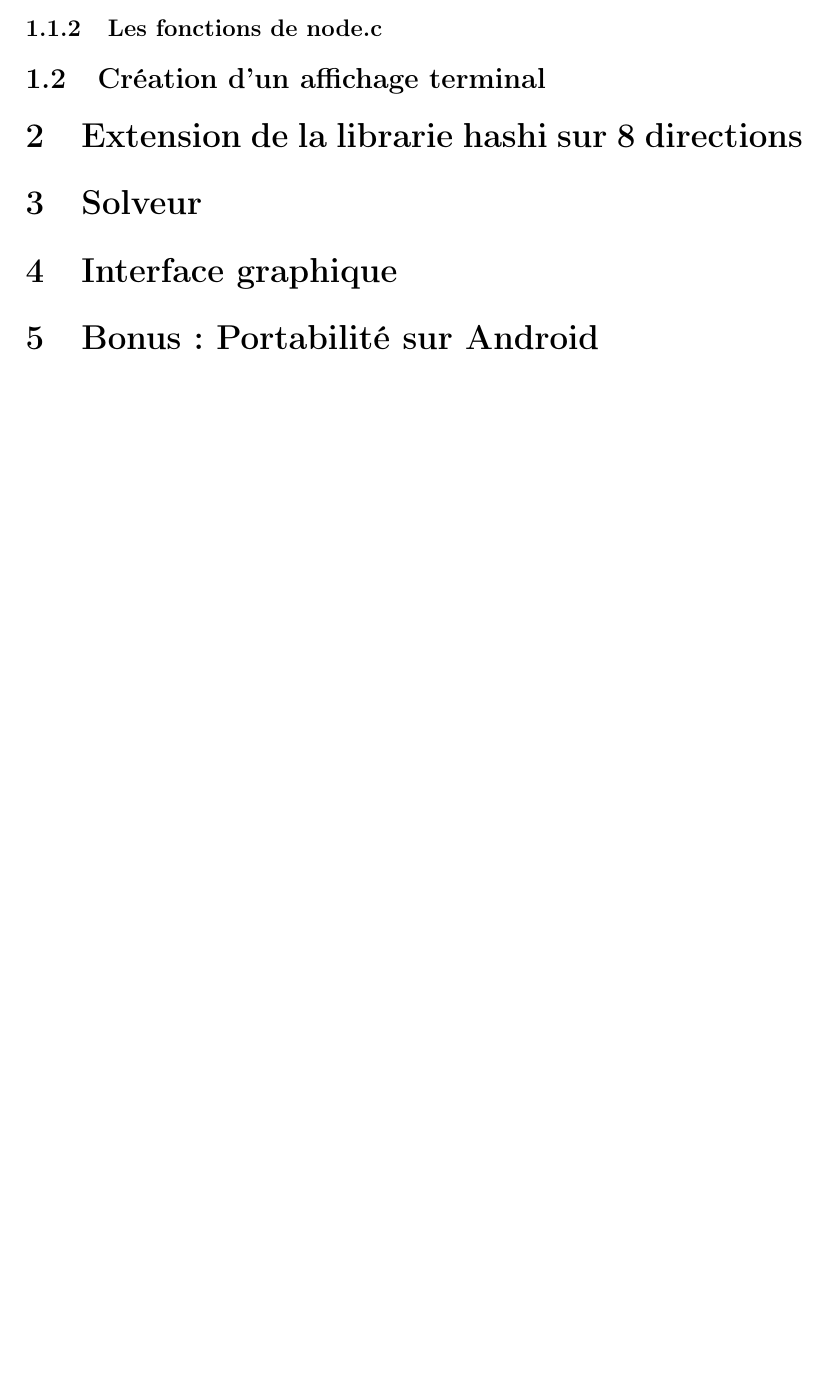
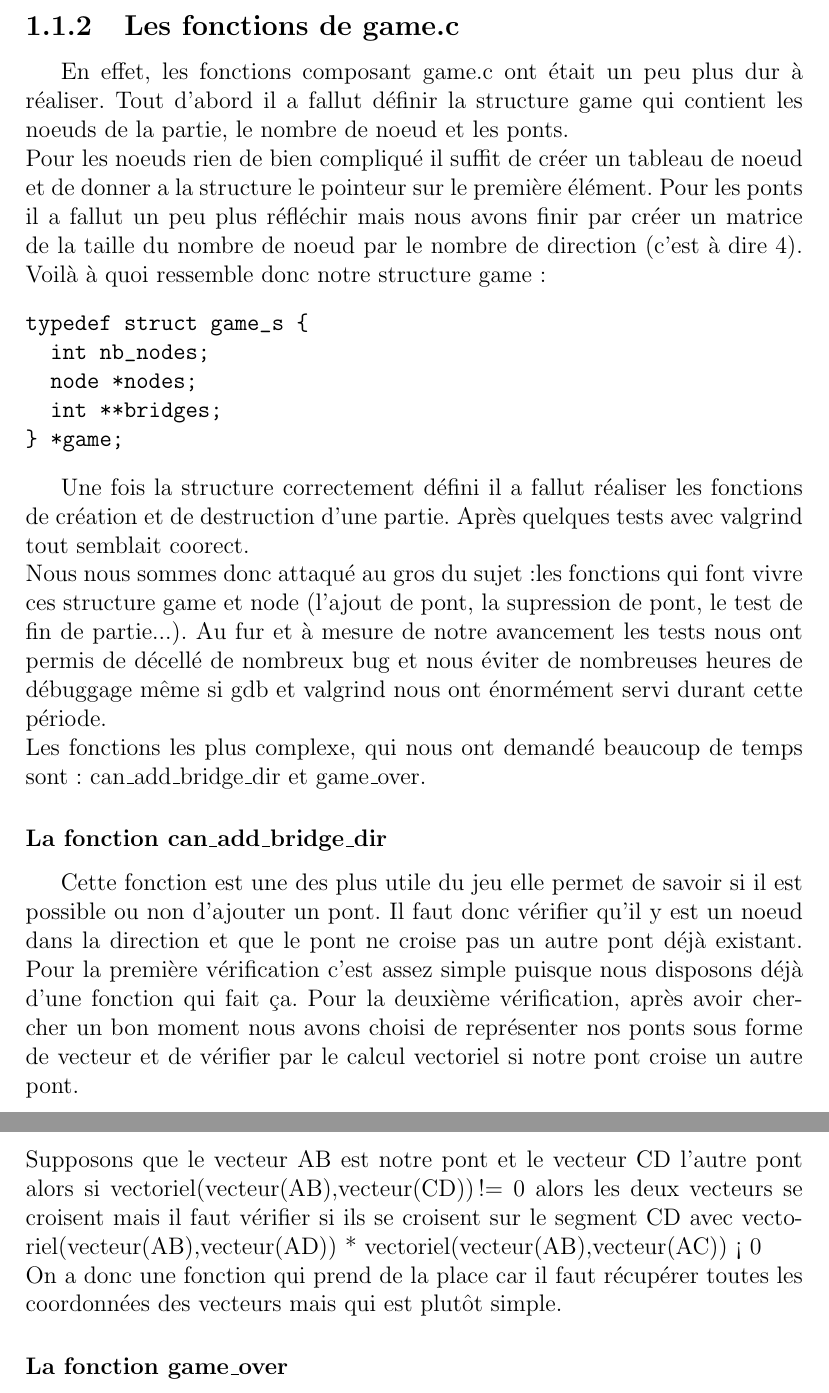
Before and after one commit to adrien-chinour/hashiwokakero, a LaTeX thesis (rapport/rapport.tex): part of page 2 of 2 before the commit and two parts of pages 5 and 6 of 6 after it, the two joined at a grey line, cut so that both start at the same text, the shorter picture padded with empty space. Compiled offline with pdfLaTeX.

Commit message:
avancement de ma partie sur game.c

```diff
--- a/rapport/rapport.tex
+++ b/rapport/rapport.tex
@@ -1,6 +1,5 @@
-\documentclass[12pt]{article}
+\documentclass[12pt]{report}
 
-\usepackage[T1]{fontenc}
 \usepackage[utf8]{inputenc}
 \usepackage[francais]{babel}
 
@@ -24,2 +23 @@ Ceci est le résumé du rapport.
 
-\subsubsection{Les fonctions de game.c}
@@ -26,14 +33,22 @@ Ceci est le résumé du rapport.
 
-\subsubsection{Les fonctions de node.c}
+\textnormal{Nous n'avons pas eu de difficulter a réaliser cette partie surtout que le fichier qui nous était donné comme guide (node.h) contenait toutes les informations pour réaliser les fonctions. Le plus dur dans la création des fonctions de base ce trouve dans le game.c}
 
-\subsection{Création d'un affichage terminal}
+\subsection{Les fonctions de game.c}
+\textnormal{En effet, les fonctions composant game.c ont était un peu plus dur à réaliser. Tout d'abord il a fallut définir la structure game qui contient les noeuds de la partie, le nombre de noeud et les ponts.\\ Pour les noeuds rien de bien compliqué il suffit de créer un tableau de noeud et de donner a la structure le pointeur sur le première élément. Pour les ponts il a fallut un peu plus réfléchir mais nous avons finir par créer un matrice de la taille du nombre de noeud par le nombre de direction (c'est à dire 4). Voilà à quoi ressemble donc notre structure game :}
+\begin{verbatim}
+typedef struct game_s {
+  int nb_nodes;
+  node *nodes;
+  int **bridges;
+} *game;
+\end{verbatim}
 
-\section{Extension de la librarie hashi sur 8 directions}
+\textnormal{Une fois la structure correctement défini il a fallut réaliser les fonctions de création et de destruction d'une partie. Après quelques tests avec valgrind tout semblait coorect.\\ Nous nous sommes donc attaqué au gros du sujet :les fonctions qui font vivre ces structure game et node (l'ajout de pont, la supression de pont, le test de fin de partie...). Au fur et à mesure de notre avancement les tests nous ont permis de décellé de nombreux bug et nous éviter de nombreuses heures de débuggage même si gdb et valgrind nous ont énormément servi durant cette période.\\ Les fonctions les plus complexe, qui nous ont demandé beaucoup de temps sont : can\_add\_bridge\_dir et game\_over.}
 
-\section{Solveur}
+\subsubsection{La fonction can\_add\_bridge\_dir}
+\textnormal{Cette fonction est une des plus utile du jeu elle permet de savoir si il est possible ou non d'ajouter un pont. Il faut donc vérifier qu'il y est un noeud dans la direction et que le pont ne croise pas un autre pont déjà existant. Pour la première vérification c'est assez simple puisque nous disposons déjà d'une fonction qui fait ça. Pour la deuxième vérification, après avoir chercher un bon moment nous avons choisi de représenter nos ponts sous forme de vecteur et de vérifier par le calcul vectoriel si notre pont croise un autre pont. \\ Supposons que le vecteur AB est notre pont et le vecteur CD l'autre pont alors si vectoriel(vecteur(AB),vecteur(CD)) != 0 alors les deux vecteurs se croisent mais il faut vérifier si ils se croisent sur le segment CD avec vectoriel(vecteur(AB),vecteur(AD)) * vectoriel(vecteur(AB),vecteur(AC)) < 0 \\ On a donc une fonction qui prend de la place car il faut récupérer toutes les coordonnées des vecteurs mais qui est plutôt simple.}
 
-\section{Interface graphique}
+\subsubsection{La fonction game\_over}
 
-\section{Bonus: Portabilité sur Android}
 
 \end{document}
```
Also changed, not shown: rapport/rapport.tex (13 more changed lines).
